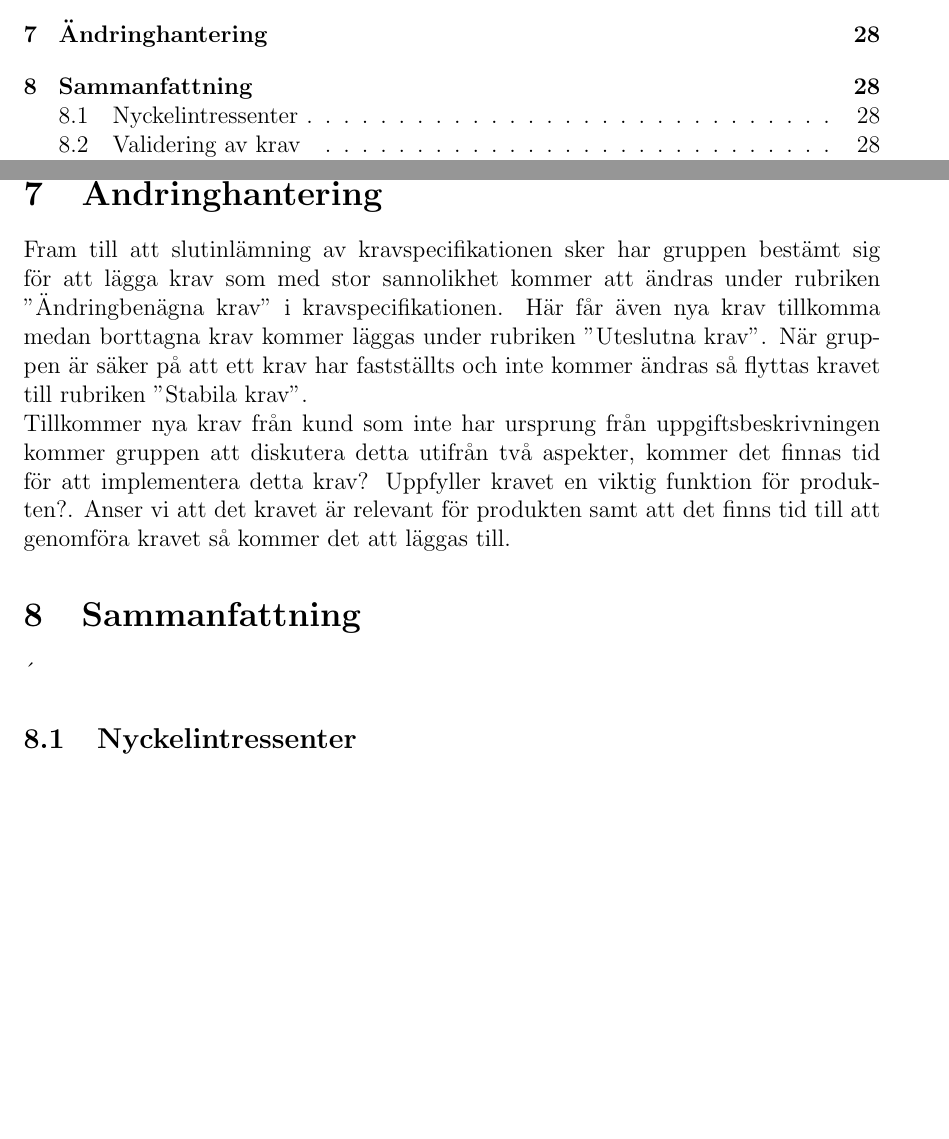
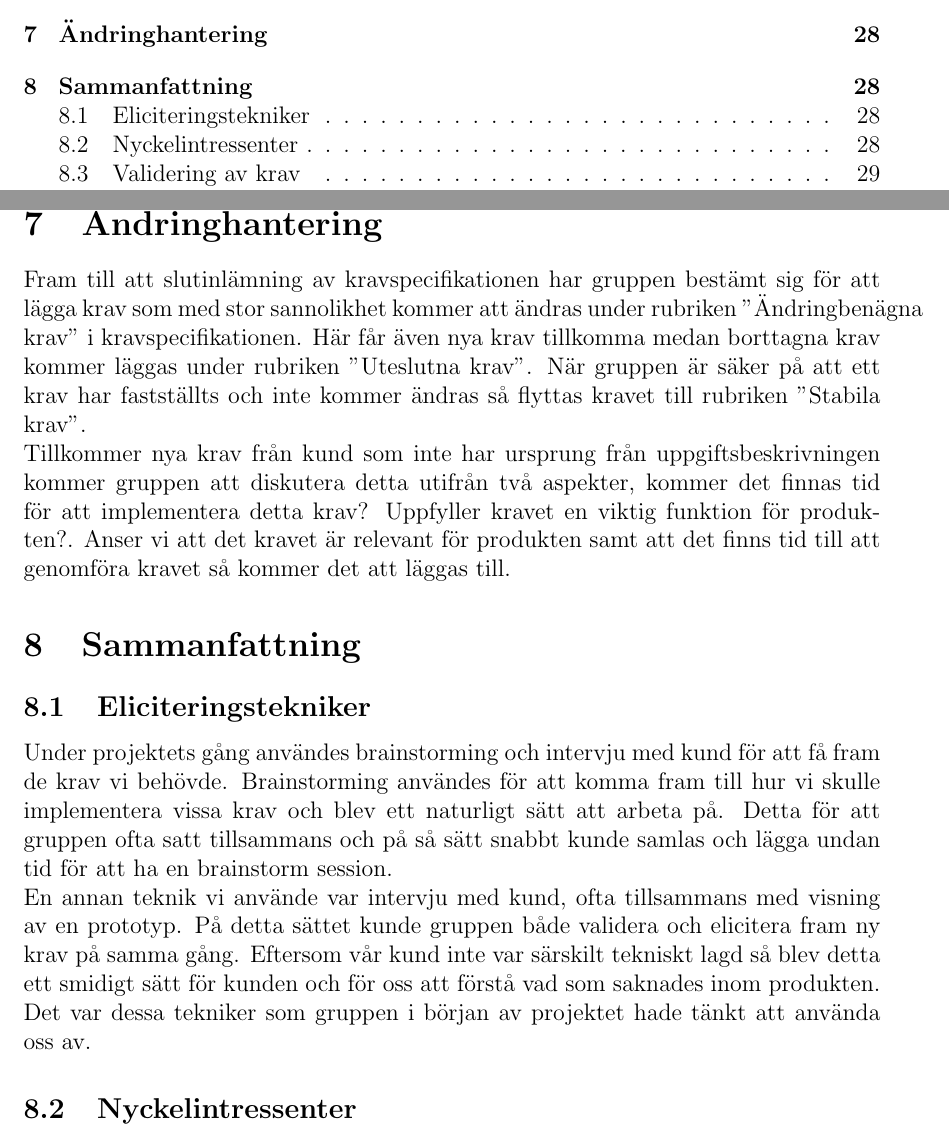
Before and after one commit to Sjofil/HASAB-IDA3, a LaTeX document (Kravprocess/Kravprocessbok/main.tex): two parts of pages 3 and 28 of 34 before the commit and two parts of pages 3 and 28 of 35 after it, joined at a grey line, cut so that both start at the same text, the shorter picture padded with empty space. Compiled offline with pdfLaTeX.

Commit message:
Fixade eliciteringstekniker

```diff
--- a/Kravprocess/Kravprocessbok/main.tex
+++ b/Kravprocess/Kravprocessbok/main.tex
@@ -689,10 +689,15 @@ Vi använder oss av: Stabila, ändringsbenägna, uteslutna.
 	\item Uteslutna: Krav som är listade här är inte längre aktuella
 
 \section{Ändringhantering}
-Fram till att slutinlämning av kravspecifikationen sker har gruppen bestämt sig för att lägga krav som med stor sannolikhet kommer att ändras under rubriken "Ändringbenägna krav" i kravspecifikationen. Här får även nya krav tillkomma medan borttagna krav kommer läggas under rubriken "Uteslutna krav". När gruppen är säker på att ett krav har fastställts och inte kommer ändras så flyttas kravet till rubriken "Stabila krav". \\
+Fram till att slutinlämning av kravspecifikationen har gruppen bestämt sig för att lägga krav som med stor sannolikhet kommer att ändras under rubriken "Ändringbenägna krav" i kravspecifikationen. Här får även nya krav tillkomma medan borttagna krav kommer läggas under rubriken "Uteslutna krav". När gruppen är säker på att ett krav har fastställts och inte kommer ändras så flyttas kravet till rubriken "Stabila krav". \\
 Tillkommer nya krav från kund som inte har ursprung från uppgiftsbeskrivningen kommer gruppen att diskutera detta utifrån två aspekter, kommer det finnas tid för att implementera detta krav? Uppfyller kravet en viktig funktion för produkten?. Anser vi att det kravet är relevant för produkten samt att det finns tid till att genomföra kravet så kommer det att läggas till.
 
-\section{Sammanfattning}´
+\section{Sammanfattning}
+
+\subsection{Eliciteringstekniker}
+Under projektets gång användes brainstorming och intervju med kund för att få fram de krav vi behövde. Brainstorming användes för att komma fram till hur vi skulle implementera vissa krav och blev ett naturligt sätt att arbeta på. Detta för att gruppen ofta satt tillsammans och på så sätt snabbt kunde samlas och lägga undan tid för att ha en brainstorm session.\\
+En annan teknik vi använde var intervju med kund, ofta tillsammans med visning av en prototyp. På detta sättet kunde gruppen både validera och elicitera fram ny krav på samma gång. Eftersom vår kund inte var särskilt tekniskt lagd så blev detta ett smidigt sätt för kunden och för oss att förstå vad som saknades inom produkten. \\
+Det var dessa tekniker som gruppen i början av projektet hade tänkt att använda oss av.
 
 \subsection{Nyckelintressenter}
 Nyckelintressenterna under projektet gång var kunden Malin Hollgren, Malin Planander på miljöbron samt vi i projektgruppen. \\
```
Also changed, not shown: 1 other file.
